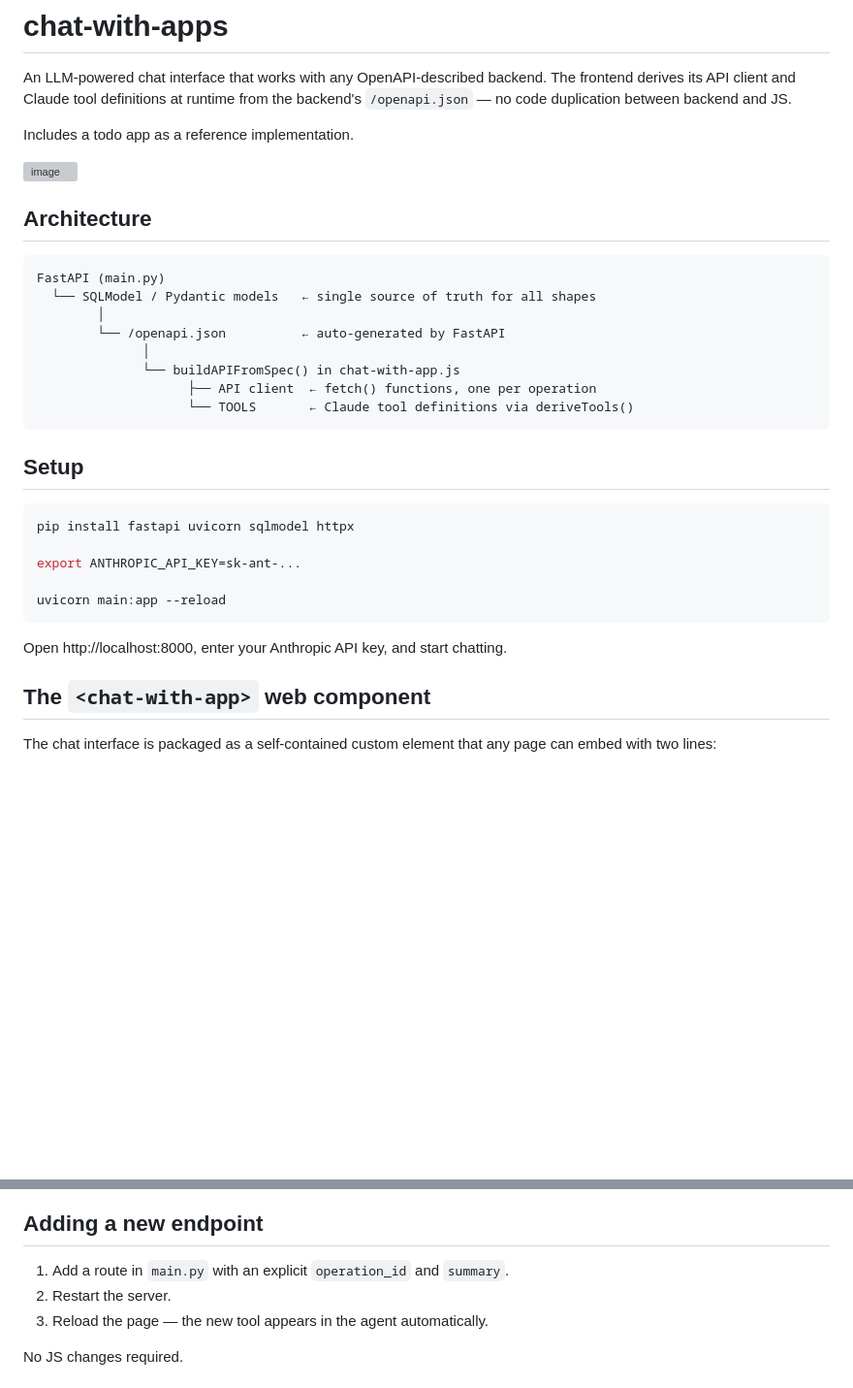
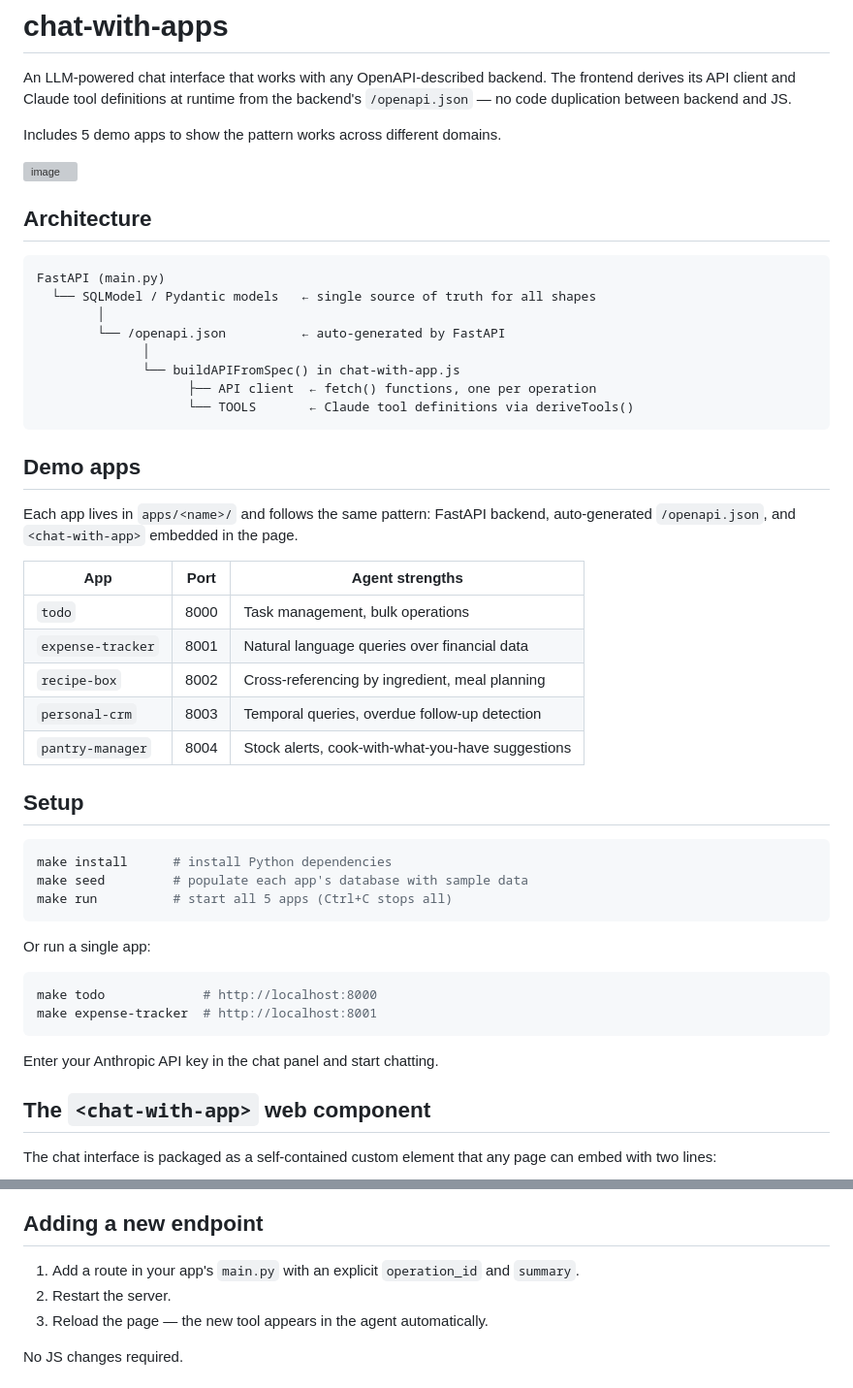
Before and after one commit to sahuguet/chat-with-apps, a Markdown page: README.md, 2 parts joined by grey strips. Shown at 97% size. Drawn GitHub-style; blank space fills up the shorter version; grey boxes are pictures that could not be loaded.

Commit message:
Update README to reflect 5 apps and new setup flow
Co-Authored-By: Claude Sonnet 4.6 <noreply@anthropic.com>

````diff
--- a/README.md
+++ b/README.md
@@ -4,7 +4,7 @@ An LLM-powered chat interface that works with any OpenAPI-described backend.
 The frontend derives its API client and Claude tool definitions at runtime from
 the backend's `/openapi.json` — no code duplication between backend and JS.
 
-Includes a todo app as a reference implementation.
+Includes 5 demo apps to show the pattern works across different domains.
 
 <img width="1029" height="735" alt="image" src="https://github.com/user-attachments/assets/448ab523-8e11-4545-b75f-b127f7de8be5" />
 
@@ -22,17 +22,35 @@ FastAPI (main.py)
                     └── TOOLS       ← Claude tool definitions via deriveTools()
 ```
 
+## Demo apps
+
+Each app lives in `apps/<name>/` and follows the same pattern: FastAPI backend,
+auto-generated `/openapi.json`, and `<chat-with-app>` embedded in the page.
+
+| App | Port | Agent strengths |
+|---|---|---|
+| `todo` | 8000 | Task management, bulk operations |
+| `expense-tracker` | 8001 | Natural language queries over financial data |
+| `recipe-box` | 8002 | Cross-referencing by ingredient, meal planning |
+| `personal-crm` | 8003 | Temporal queries, overdue follow-up detection |
+| `pantry-manager` | 8004 | Stock alerts, cook-with-what-you-have suggestions |
+
 ## Setup
 
 ```bash
-pip install fastapi uvicorn sqlmodel httpx
-
-export ANTHROPIC_API_KEY=sk-ant-...
-
-uvicorn main:app --reload
+make install      # install Python dependencies
+make seed         # populate each app's database with sample data
+make run          # start all 5 apps (Ctrl+C stops all)
 ```
 
-Open http://localhost:8000, enter your Anthropic API key, and start chatting.
+Or run a single app:
+
+```bash
+make todo             # http://localhost:8000
+make expense-tracker  # http://localhost:8001
+```
+
+Enter your Anthropic API key in the chat panel and start chatting.
 
 ## The `<chat-with-app>` web component
 
@@ -94,7 +112,7 @@ is the OpenAPI/JSON Schema object with no conversion needed.
 
 ## Adding a new endpoint
 
-1. Add a route in `main.py` with an explicit `operation_id` and `summary`.
+1. Add a route in your app's `main.py` with an explicit `operation_id` and `summary`.
 2. Restart the server.
 3. Reload the page — the new tool appears in the agent automatically.
 
````
